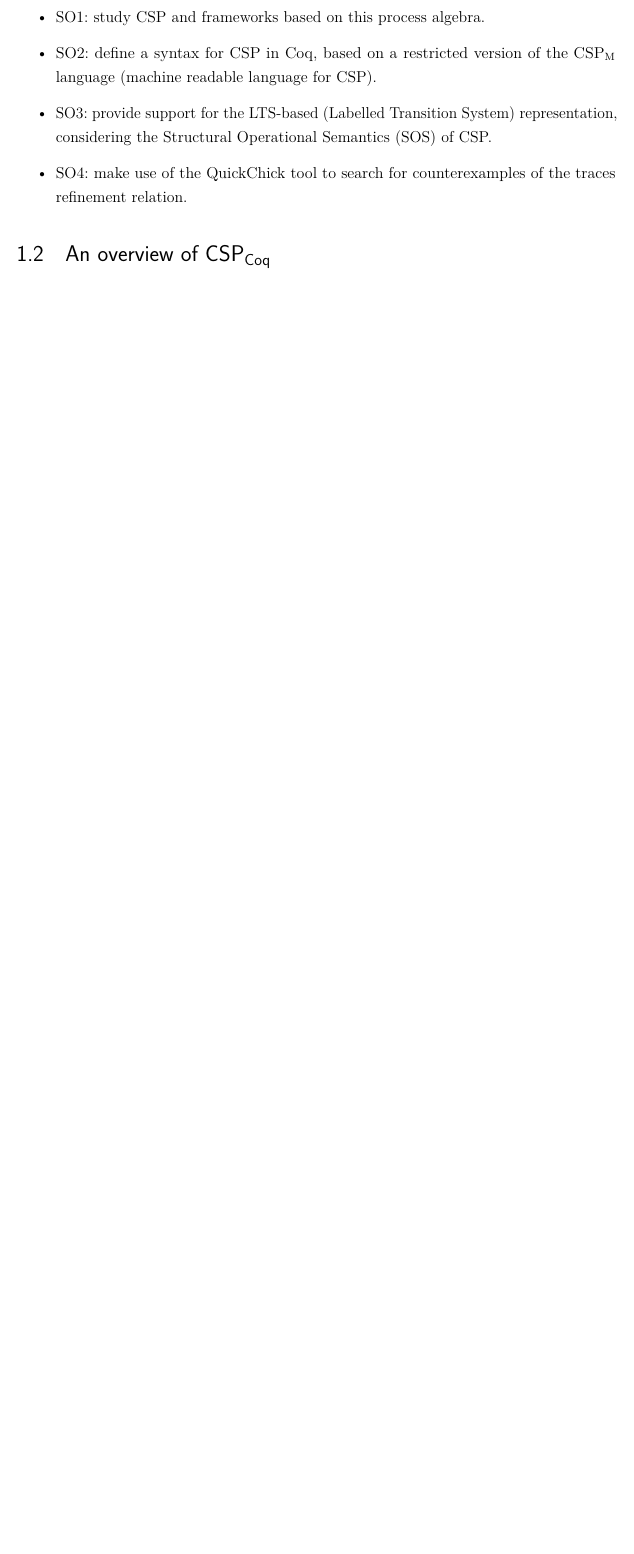
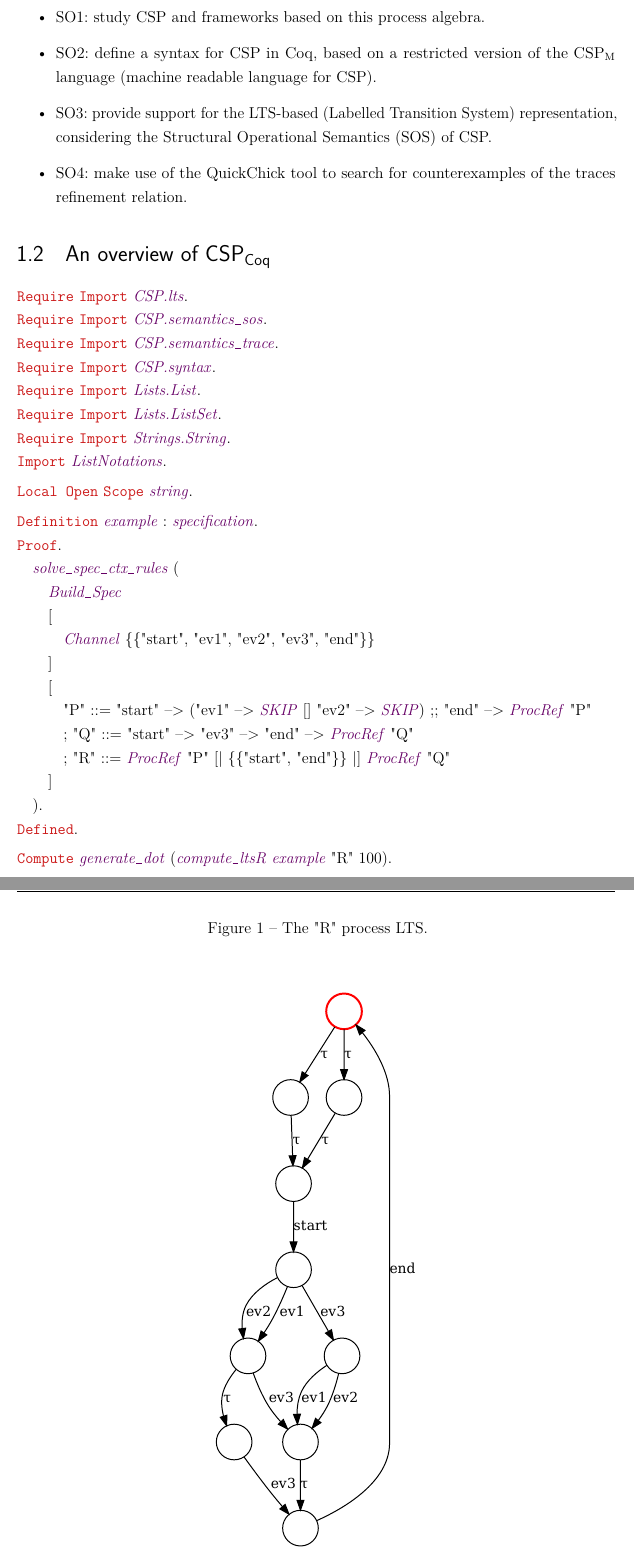
Before and after one commit to carloscfreitas/tg-formal-methods, a LaTeX thesis (monograph/main.tex, which reads monograph/chapter-1.tex): part of page 8 of 12 before the commit and two parts of pages 8 and 9 of 14 after it, the two joined at a grey line, cut so that both start at the same text, the shorter picture padded with empty space. The pictures show the PDF file monograph/main.pdf that the author committed with the source.

Commit message:
Including CSP_Coq example (code and LTS image) into section 1.2 of monograph

```diff
--- a/monograph/chapter-1.tex
+++ b/monograph/chapter-1.tex
@@ -29,6 +29,68 @@ The main objective (MO) of this work is to define in Coq a theory for concurrent
 \section{An overview of CSP\textsubscript{Coq}}
 % ---
 
+\begin{coqdoccode}
+	\coqdocnoindent
+	\coqdockw{Require} \coqdockw{Import} \coqdocvar{CSP.lts}.\coqdoceol
+	\coqdocnoindent
+	\coqdockw{Require} \coqdockw{Import} \coqdocvar{CSP.semantics\_sos}.\coqdoceol
+	\coqdocnoindent
+	\coqdockw{Require} \coqdockw{Import} \coqdocvar{CSP.semantics\_trace}.\coqdoceol
+	\coqdocnoindent
+	\coqdockw{Require} \coqdockw{Import} \coqdocvar{CSP.syntax}.\coqdoceol
+	\coqdocnoindent
+	\coqdockw{Require} \coqdockw{Import} \coqdocvar{Lists.List}.\coqdoceol
+	\coqdocnoindent
+	\coqdockw{Require} \coqdockw{Import} \coqdocvar{Lists.ListSet}.\coqdoceol
+	\coqdocnoindent
+	\coqdockw{Require} \coqdockw{Import} \coqdocvar{Strings.String}.\coqdoceol
+	\coqdocnoindent
+	\coqdockw{Import} \coqdocvar{ListNotations}.\coqdoceol
+	\coqdocemptyline
+	\coqdocnoindent
+	\coqdockw{Local Open} \coqdockw{Scope} \coqdocvar{string}.\coqdoceol
+	\coqdocemptyline
+	\coqdocnoindent
+	\coqdockw{Definition} \coqdocvar{example} : \coqdocvar{specification}.\coqdoceol
+	\coqdocnoindent
+	\coqdockw{Proof}.\coqdoceol
+	\coqdocindent{1.00em}
+	\coqdocvar{solve\_spec\_ctx\_rules} (\coqdoceol
+	\coqdocindent{2.00em}
+	\coqdocvar{Build\_Spec}\coqdoceol
+	\coqdocindent{2.00em}
+	[\coqdoceol
+	\coqdocindent{3.00em}
+	\coqdocvar{Channel} \{\{"start", "ev1", "ev2", "ev3", "end"\}\}\coqdoceol
+	\coqdocindent{2.00em}
+	]\coqdoceol
+	\coqdocindent{2.00em}
+	[\coqdoceol
+	\coqdocindent{3.00em}
+	"P" ::= "start" --> ("ev1" --> \coqdocvar{SKIP} [] "ev2" --> \coqdocvar{SKIP}) ;; "end" --> \coqdocvar{ProcRef} "P"\coqdoceol
+	\coqdocindent{3.00em}
+	; "Q" ::= "start" --> "ev3" --> "end" --> \coqdocvar{ProcRef} "Q"\coqdoceol
+	\coqdocindent{3.00em}
+	; "R" ::= \coqdocvar{ProcRef} "P" [| \{\{"start", "end"\}\} |] \coqdocvar{ProcRef} "Q"\coqdoceol
+	\coqdocindent{2.00em}
+	]\coqdoceol
+	\coqdocindent{1.00em}
+	).\coqdoceol
+	\coqdocnoindent
+	\coqdockw{Defined}.\coqdoceol
+	\coqdocemptyline
+	\coqdocnoindent
+	\coqdockw{Compute} \coqdocvar{generate\_dot} (\coqdocvar{compute\_ltsR} \coqdocvar{example} "R" 100).\coqdoceol
+\end{coqdoccode}
+
+\begin{figure}[htb]
+	\caption{\label{lts-example}The "R" process LTS.}
+	\begin{center}
+		\includegraphics[scale=0.75]{images/LTS.pdf}
+	\end{center}
+	\legend{Source: }
+\end{figure}
+
 % ---
 \section{Main contributions}
 % ---
```
Also changed, not shown: Coq/CSP/example.tex (deleted, +0 -68 lines), monograph/main.tex (+2 -0 lines), monograph/coqdoc.sty (renamed from Coq/CSP/coqdoc.sty), monograph/images/LTS.pdf (added), monograph/main.pdf.
